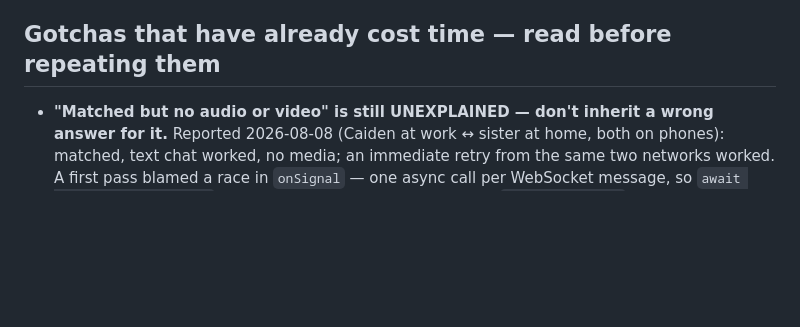
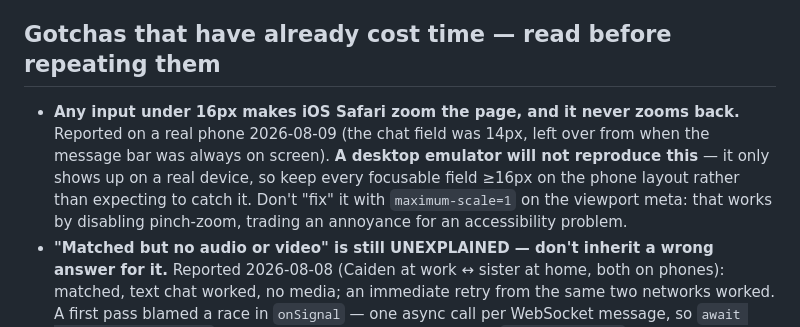
Before and after one commit to caidentflamer-commits/random-video-chat, a Markdown page: HANDOFF.md, the part around the change. Rendered like a GitHub page; blank space fills up the shorter version.

Commit message:
HANDOFF: record the 16px iOS input rule
Confirmed fixed on a real phone. Worth a gotcha rather than just the code comment, because the failure mode is invisible locally -- a desktop emulator does not reproduce it -- so the next input added to the phone layout would reintroduce it silently. Includes why maximum-scale=1 is the wrong fix.

Co-Authored-By: Claude Opus 5 <noreply@anthropic.com>

```diff
--- a/HANDOFF.md
+++ b/HANDOFF.md
@@ -342,6 +342,13 @@ whether to promote it.
   read from the cwd may be a different app entirely.
 
 ## Gotchas that have already cost time — read before repeating them
+- **Any input under 16px makes iOS Safari zoom the page, and it never zooms
+  back.** Reported on a real phone 2026-08-09 (the chat field was 14px, left
+  over from when the message bar was always on screen). **A desktop emulator
+  will not reproduce this** — it only shows up on a real device, so keep every
+  focusable field ≥16px on the phone layout rather than expecting to catch it.
+  Don't "fix" it with `maximum-scale=1` on the viewport meta: that works by
+  disabling pinch-zoom, trading an annoyance for an accessibility problem.
 - **"Matched but no audio or video" is still UNEXPLAINED — don't inherit a
   wrong answer for it.** Reported 2026-08-08 (Caiden at work ↔ sister at home,
   both on phones): matched, text chat worked, no media; an immediate retry from
```
